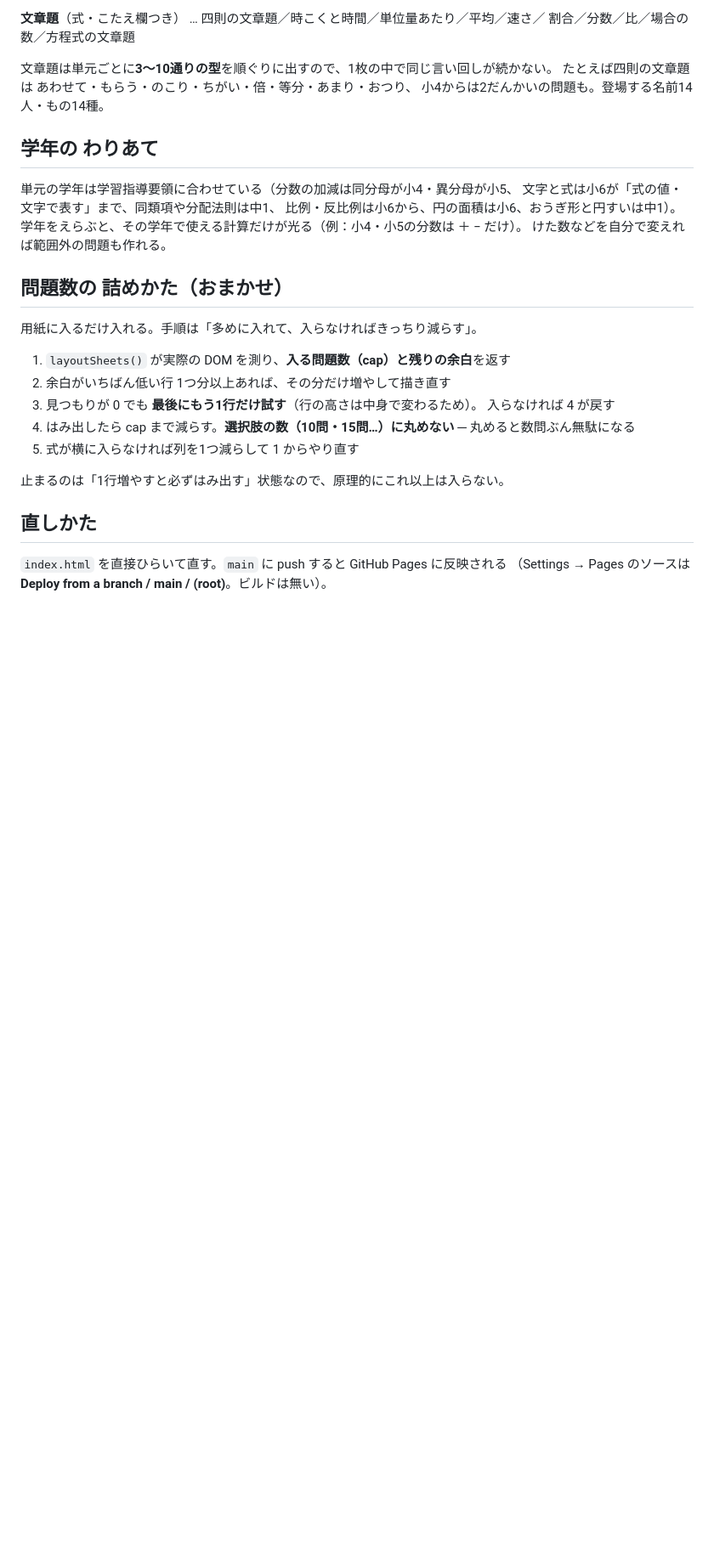
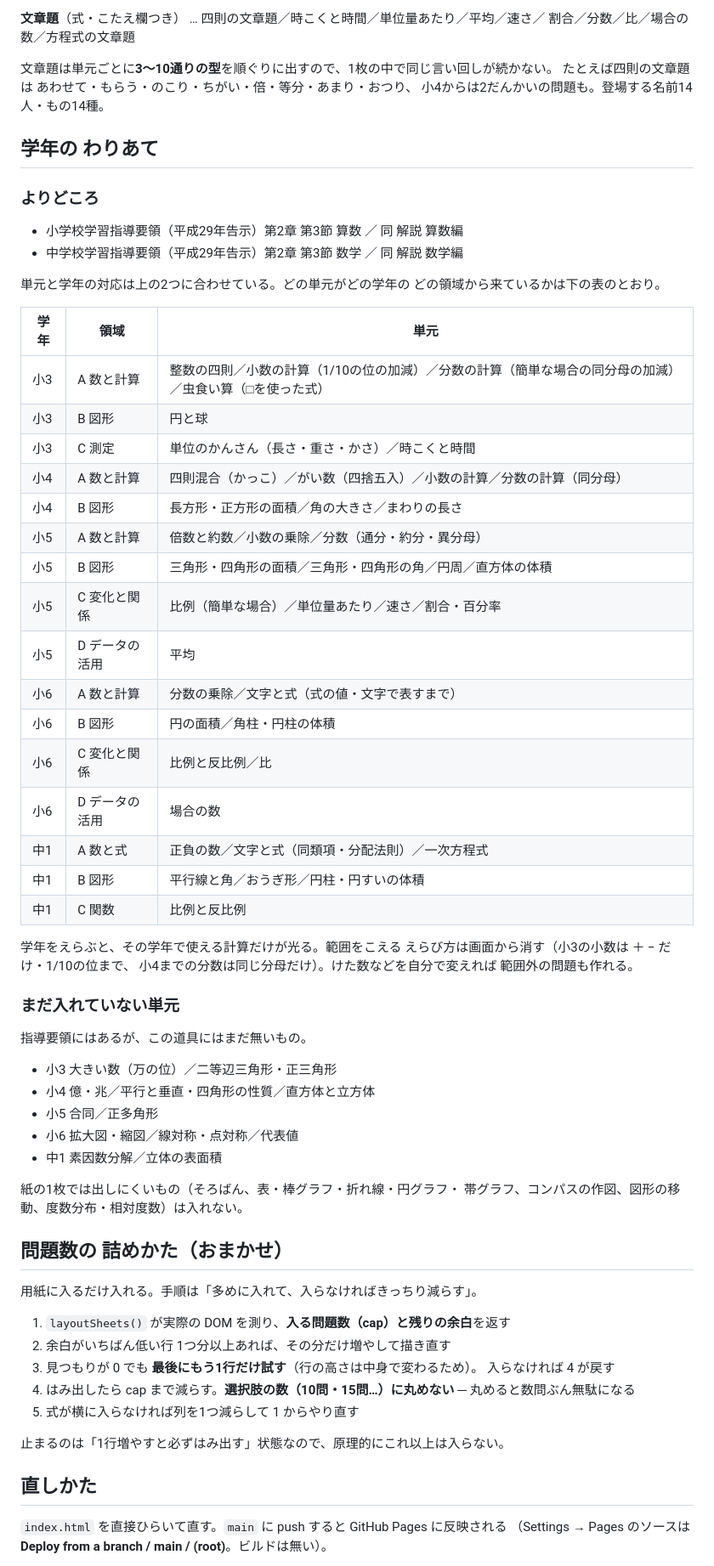
Before and after one commit to gaogao999/sansu-print, a Markdown page: README.md, the part around the change. Shown at 85% size. Rendered like a GitHub page; blank space fills up the shorter version.

Commit message:
単元と学年の よりどころを README に 書く
「学習指導要領に合わせている」とだけ 書いて あって、どの 告示の
どの 領域から 来て いるのかが 分からなかった。しかも 例が 古く、
分数の 加減を「同分母が小4」、比例を「小6から」と 書いた ままだった。

- よりどころを 明記（小学校学習指導要領 平成29年告示 第2章第3節 算数、
  中学校学習指導要領 平成29年告示 第2章第3節 数学、および 各解説）
- 単元が どの 学年の どの 領域から 来て いるかの 表を 足す
- 指導要領には あるが まだ 入れて いない 単元と、紙の1枚では
  出しにくいので 入れない ものを 書き出す

Co-Authored-By: Claude Opus 5 <noreply@anthropic.com>
Claude-Session: https://claude.ai/code/session_01MnvujqZFEZQqvK9NbL95j5

```diff
--- a/README.md
+++ b/README.md
@@ -50,11 +50,50 @@
 
 ## 学年の わりあて
 
-単元の学年は学習指導要領に合わせている（分数の加減は同分母が小4・異分母が小5、
-文字と式は小6が「式の値・文字で表す」まで、同類項や分配法則は中1、
-比例・反比例は小6から、円の面積は小6、おうぎ形と円すいは中1）。
-学年をえらぶと、その学年で使える計算だけが光る（例：小4・小5の分数は ＋ − だけ）。
-けた数などを自分で変えれば範囲外の問題も作れる。
+### よりどころ
+
+- 小学校学習指導要領（平成29年告示）第2章 第3節 算数 ／ 同 解説 算数編
+- 中学校学習指導要領（平成29年告示）第2章 第3節 数学 ／ 同 解説 数学編
+
+単元と学年の対応は上の2つに合わせている。どの単元がどの学年の
+どの領域から来ているかは下の表のとおり。
+
+| 学年 | 領域 | 単元 |
+|---|---|---|
+| 小3 | A 数と計算 | 整数の四則／小数の計算（1/10の位の加減）／分数の計算（簡単な場合の同分母の加減）／虫食い算（□を使った式） |
+| 小3 | B 図形 | 円と球 |
+| 小3 | C 測定 | 単位のかんさん（長さ・重さ・かさ）／時こくと時間 |
+| 小4 | A 数と計算 | 四則混合（かっこ）／がい数（四捨五入）／小数の計算／分数の計算（同分母） |
+| 小4 | B 図形 | 長方形・正方形の面積／角の大きさ／まわりの長さ |
+| 小5 | A 数と計算 | 倍数と約数／小数の乗除／分数（通分・約分・異分母） |
+| 小5 | B 図形 | 三角形・四角形の面積／三角形・四角形の角／円周／直方体の体積 |
+| 小5 | C 変化と関係 | 比例（簡単な場合）／単位量あたり／速さ／割合・百分率 |
+| 小5 | D データの活用 | 平均 |
+| 小6 | A 数と計算 | 分数の乗除／文字と式（式の値・文字で表すまで） |
+| 小6 | B 図形 | 円の面積／角柱・円柱の体積 |
+| 小6 | C 変化と関係 | 比例と反比例／比 |
+| 小6 | D データの活用 | 場合の数 |
+| 中1 | A 数と式 | 正負の数／文字と式（同類項・分配法則）／一次方程式 |
+| 中1 | B 図形 | 平行線と角／おうぎ形／円柱・円すいの体積 |
+| 中1 | C 関数 | 比例と反比例 |
+
+学年をえらぶと、その学年で使える計算だけが光る。範囲をこえる
+えらび方は画面から消す（小3の小数は ＋ − だけ・1/10の位まで、
+小4までの分数は同じ分母だけ）。けた数などを自分で変えれば
+範囲外の問題も作れる。
+
+### まだ入れていない単元
+
+指導要領にはあるが、この道具にはまだ無いもの。
+
+- 小3 大きい数（万の位）／二等辺三角形・正三角形
+- 小4 億・兆／平行と垂直・四角形の性質／直方体と立方体
+- 小5 合同／正多角形
+- 小6 拡大図・縮図／線対称・点対称／代表値
+- 中1 素因数分解／立体の表面積
+
+紙の1枚では出しにくいもの（そろばん、表・棒グラフ・折れ線・円グラフ・
+帯グラフ、コンパスの作図、図形の移動、度数分布・相対度数）は入れない。
 
 ## 問題数の 詰めかた（おまかせ）
 
```
